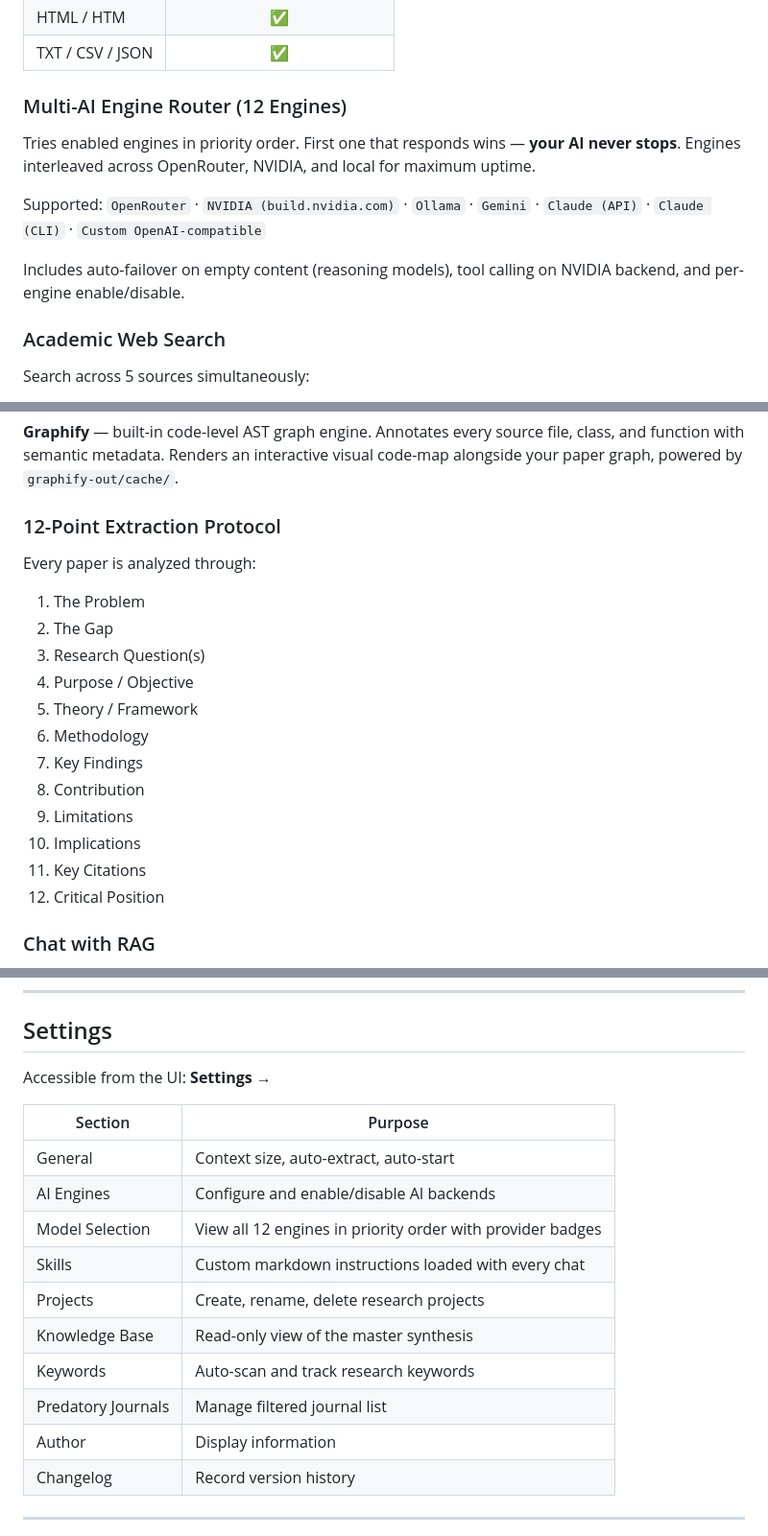
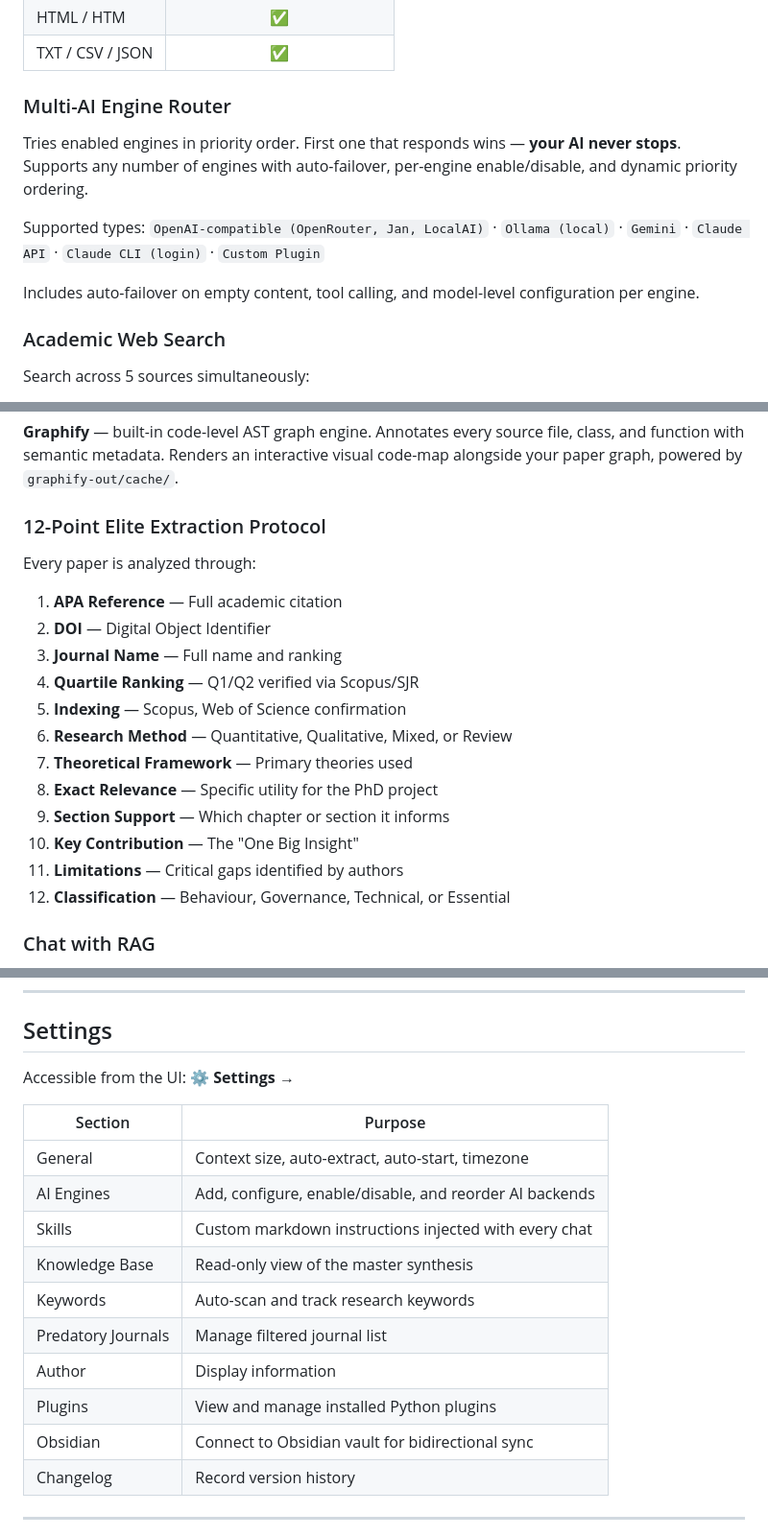
Before and after one commit to pavelblank/ResearchPilot, a Markdown page: README.md, 3 parts joined by grey strips. Shown at 96% size. Rendered like a GitHub page.

Commit message:
docs: update README for V5.3 — fix settings, extraction protocol, engine description

```diff
--- a/README.md
+++ b/README.md
@@ -90,12 +90,12 @@ Open **http://127.0.0.1:8000** in your browser.
 | HTML / HTM | ✅ |
 | TXT / CSV / JSON | ✅ |
 
-###  Multi-AI Engine Router (12 Engines)
-Tries enabled engines in priority order. First one that responds wins — **your AI never stops**. Engines interleaved across OpenRouter, NVIDIA, and local for maximum uptime.
+###  Multi-AI Engine Router
+Tries enabled engines in priority order. First one that responds wins — **your AI never stops**. Supports any number of engines with auto-failover, per-engine enable/disable, and dynamic priority ordering.
 
-Supported: `OpenRouter` · `NVIDIA (build.nvidia.com)` · `Ollama` · `Gemini` · `Claude (API)` · `Claude (CLI)` · `Custom OpenAI-compatible`
+Supported types: `OpenAI-compatible (OpenRouter, Jan, LocalAI)` · `Ollama (local)` · `Gemini` · `Claude API` · `Claude CLI (login)` · `Custom Plugin`
 
-Includes auto-failover on empty content (reasoning models), tool calling on NVIDIA backend, and per-engine enable/disable.
+Includes auto-failover on empty content, tool calling, and model-level configuration per engine.
 
 ###  Academic Web Search
 Search across 5 sources simultaneously:
@@ -117,21 +117,21 @@ Multi-layer filtering with AND/OR logic. Built-in Obsidian vault integration.
 
 **Graphify** — built-in code-level AST graph engine. Annotates every source file, class, and function with semantic metadata. Renders an interactive visual code-map alongside your paper graph, powered by `graphify-out/cache/`.
 
-###  12-Point Extraction Protocol
+###  12-Point Elite Extraction Protocol
 Every paper is analyzed through:
 
-1. The Problem
-2. The Gap
-3. Research Question(s)
-4. Purpose / Objective
-5. Theory / Framework
-6. Methodology
-7. Key Findings
-8. Contribution
-9. Limitations
-10. Implications
-11. Key Citations
-12. Critical Position
+1. **APA Reference** — Full academic citation
+2. **DOI** — Digital Object Identifier
+3. **Journal Name** — Full name and ranking
+4. **Quartile Ranking** — Q1/Q2 verified via Scopus/SJR
+5. **Indexing** — Scopus, Web of Science confirmation
+6. **Research Method** — Quantitative, Qualitative, Mixed, or Review
+7. **Theoretical Framework** — Primary theories used
+8. **Exact Relevance** — Specific utility for the PhD project
+9. **Section Support** — Which chapter or section it informs
+10. **Key Contribution** — The "One Big Insight"
+11. **Limitations** — Critical gaps identified by authors
+12. **Classification** — Behaviour, Governance, Technical, or Essential
 
 ###  Chat with RAG
 Chat with any enabled AI engine. Automatically injects relevant context from your research library — no manual file selection needed.
@@ -173,19 +173,19 @@ ResearchPilot/
 
 ##  Settings
 
-Accessible from the UI: **Settings →**
+Accessible from the UI: **⚙️ Settings →**
 
 | Section | Purpose |
 |---------|---------|
-| General | Context size, auto-extract, auto-start |
-| AI Engines | Configure and enable/disable AI backends |
-| Model Selection | View all 12 engines in priority order with provider badges |
-| Skills | Custom markdown instructions loaded with every chat |
-| Projects | Create, rename, delete research projects |
+| General | Context size, auto-extract, auto-start, timezone |
+| AI Engines | Add, configure, enable/disable, and reorder AI backends |
+| Skills | Custom markdown instructions injected with every chat |
 | Knowledge Base | Read-only view of the master synthesis |
 | Keywords | Auto-scan and track research keywords |
 | Predatory Journals | Manage filtered journal list |
 | Author | Display information |
+| Plugins | View and manage installed Python plugins |
+| Obsidian | Connect to Obsidian vault for bidirectional sync |
 | Changelog | Record version history |
 
 ---
```
Also changed, not shown: other parts of README.md (+4 -4 lines).
